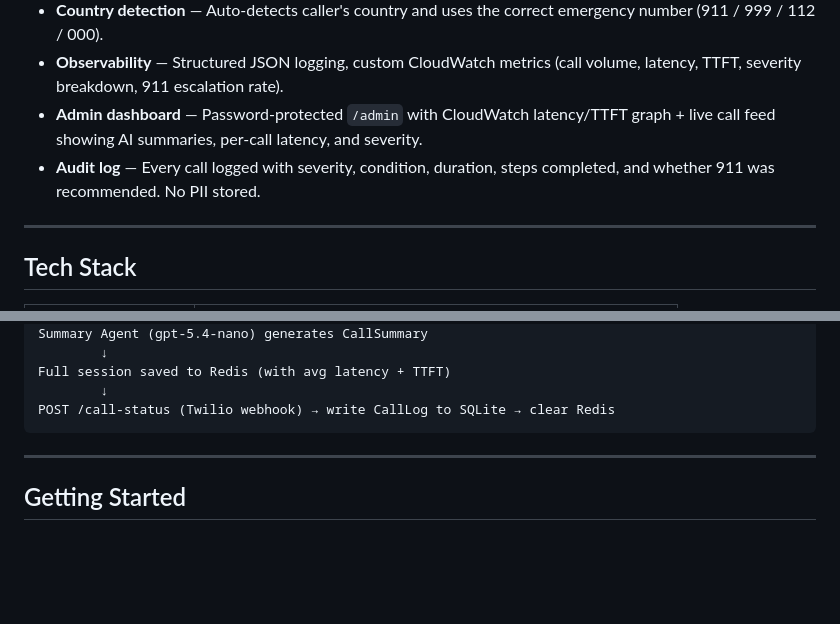
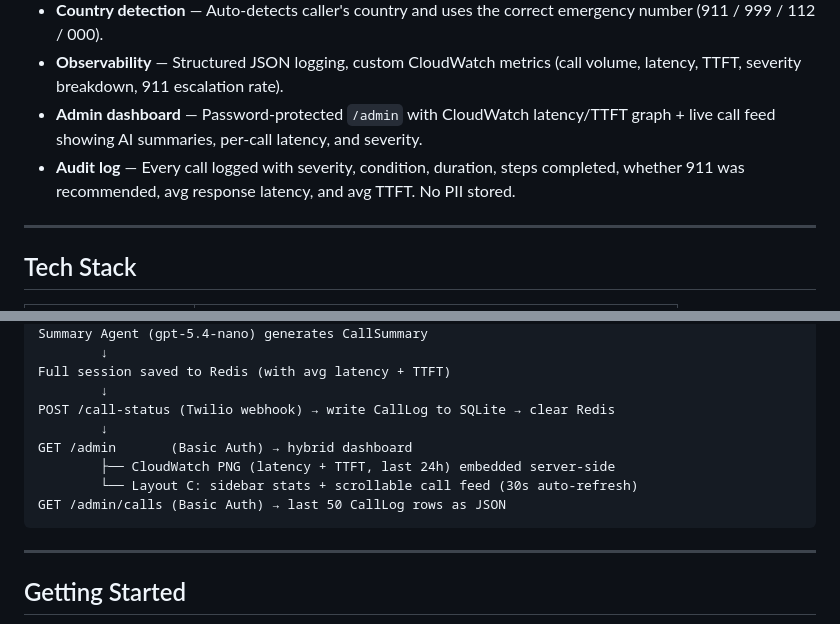
Before and after one commit to harish1120/FirstCall, a Markdown page: README.md, 2 parts joined by grey strips. Rendered like a GitHub page; blank space fills up the shorter version.

Commit message:
docs: update audit log description and add admin endpoints to architecture
Co-Authored-By: Claude Sonnet 4.6 <noreply@anthropic.com>

````diff
--- a/README.md
+++ b/README.md
@@ -106,7 +106,7 @@ The 911 escalation logic is the most critical part of the system. It is **not an
 - **Country detection** — Auto-detects caller's country and uses the correct emergency number (911 / 999 / 112 / 000).
 - **Observability** — Structured JSON logging, custom CloudWatch metrics (call volume, latency, TTFT, severity breakdown, 911 escalation rate).
 - **Admin dashboard** — Password-protected `/admin` with CloudWatch latency/TTFT graph + live call feed showing AI summaries, per-call latency, and severity.
-- **Audit log** — Every call logged with severity, condition, duration, steps completed, and whether 911 was recommended. No PII stored.
+- **Audit log** — Every call logged with severity, condition, duration, steps completed, whether 911 was recommended, avg response latency, and avg TTFT. No PII stored.
 
 ---
 
@@ -154,6 +154,11 @@ Summary Agent (gpt-5.4-nano) generates CallSummary
 Full session saved to Redis (with avg latency + TTFT)
         ↓
 POST /call-status (Twilio webhook) → write CallLog to SQLite → clear Redis
+        ↓
+GET /admin       (Basic Auth) → hybrid dashboard
+        ├── CloudWatch PNG (latency + TTFT, last 24h) embedded server-side
+        └── Layout C: sidebar stats + scrollable call feed (30s auto-refresh)
+GET /admin/calls (Basic Auth) → last 50 CallLog rows as JSON
 ```
 
 ---
````
